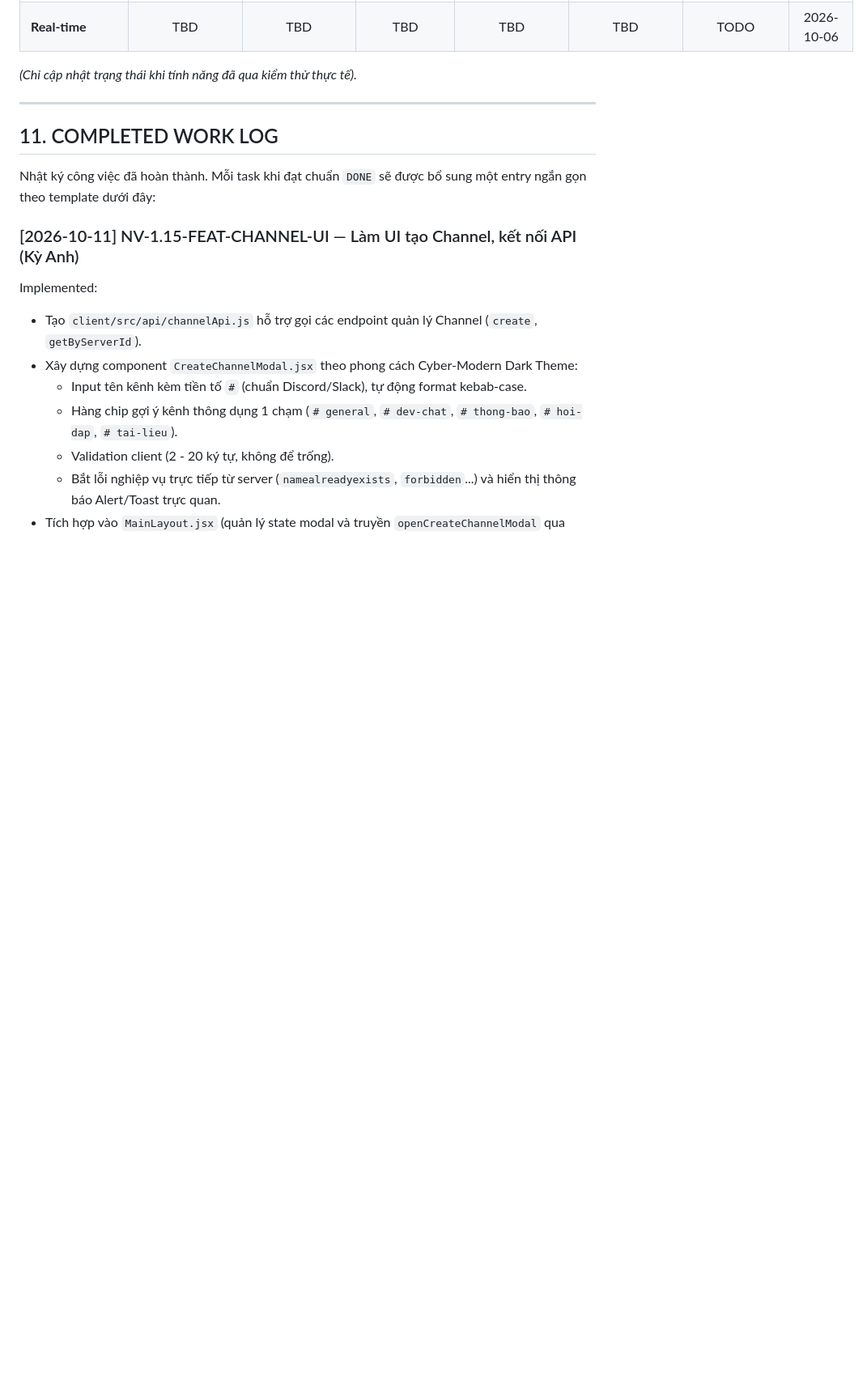
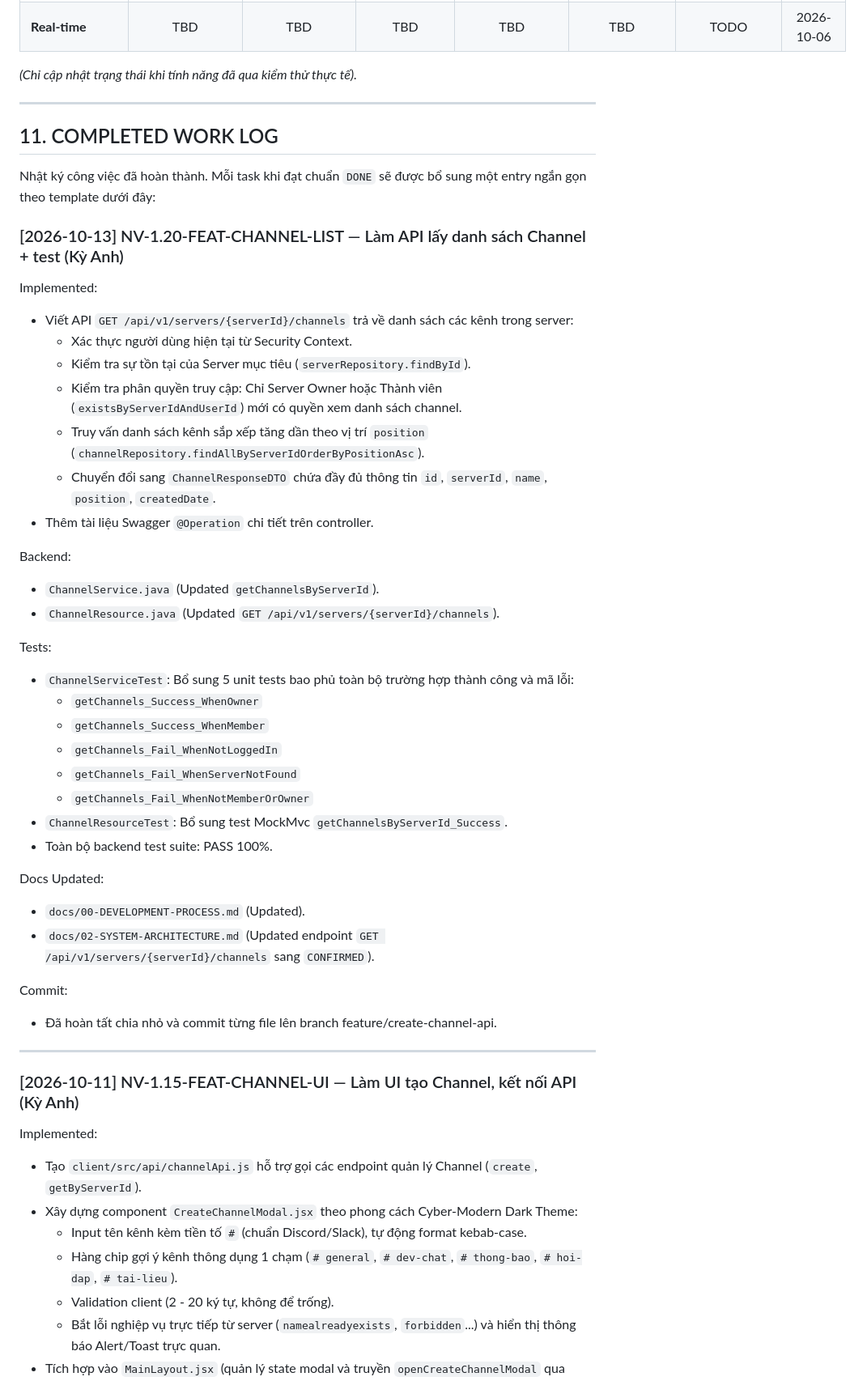
Before and after one commit to voanhbendjnd/den-app, a Markdown page: docs/00-DEVELOPMENT-PROCESS.md, the part around one of its changes. Shown at 81% size. GitHub-like rendering; blank space fills up the shorter version.

Commit message:
docs: update development process progress table and work log (NV 1.20)

```diff
--- a/docs/00-DEVELOPMENT-PROCESS.md
+++ b/docs/00-DEVELOPMENT-PROCESS.md
@@ -283,6 +283,39 @@ Bảng này phản ánh chính xác trạng thái thực tế của code trong d
 ## 11. COMPLETED WORK LOG
 
 Nhật ký công việc đã hoàn thành. Mỗi task khi đạt chuẩn `DONE` sẽ được bổ sung một entry ngắn gọn theo template dưới đây:
+
+### [2026-10-13] NV-1.20-FEAT-CHANNEL-LIST — Làm API lấy danh sách Channel + test (Kỳ Anh)
+Implemented:
+- Viết API `GET /api/v1/servers/{serverId}/channels` trả về danh sách các kênh trong server:
+  - Xác thực người dùng hiện tại từ Security Context.
+  - Kiểm tra sự tồn tại của Server mục tiêu (`serverRepository.findById`).
+  - Kiểm tra phân quyền truy cập: Chỉ Server Owner hoặc Thành viên (`existsByServerIdAndUserId`) mới có quyền xem danh sách channel.
+  - Truy vấn danh sách kênh sắp xếp tăng dần theo vị trí `position` (`channelRepository.findAllByServerIdOrderByPositionAsc`).
+  - Chuyển đổi sang `ChannelResponseDTO` chứa đầy đủ thông tin `id`, `serverId`, `name`, `position`, `createdDate`.
+- Thêm tài liệu Swagger `@Operation` chi tiết trên controller.
+
+Backend:
+- `ChannelService.java` (Updated `getChannelsByServerId`).
+- `ChannelResource.java` (Updated `GET /api/v1/servers/{serverId}/channels`).
+
+Tests:
+- `ChannelServiceTest`: Bổ sung 5 unit tests bao phủ toàn bộ trường hợp thành công và mã lỗi:
+  - `getChannels_Success_WhenOwner`
+  - `getChannels_Success_WhenMember`
+  - `getChannels_Fail_WhenNotLoggedIn`
+  - `getChannels_Fail_WhenServerNotFound`
+  - `getChannels_Fail_WhenNotMemberOrOwner`
+- `ChannelResourceTest`: Bổ sung test MockMvc `getChannelsByServerId_Success`.
+- Toàn bộ backend test suite: PASS 100%.
+
+Docs Updated:
+- `docs/00-DEVELOPMENT-PROCESS.md` (Updated).
+- `docs/02-SYSTEM-ARCHITECTURE.md` (Updated endpoint `GET /api/v1/servers/{serverId}/channels` sang `CONFIRMED`).
+
+Commit:
+- Đã hoàn tất chia nhỏ và commit từng file lên branch feature/create-channel-api.
+
+---
 
 ### [2026-10-11] NV-1.15-FEAT-CHANNEL-UI — Làm UI tạo Channel, kết nối API (Kỳ Anh)
 Implemented:
```
Also changed, not shown: other parts of docs/00-DEVELOPMENT-PROCESS.md (+1 -1 lines).
